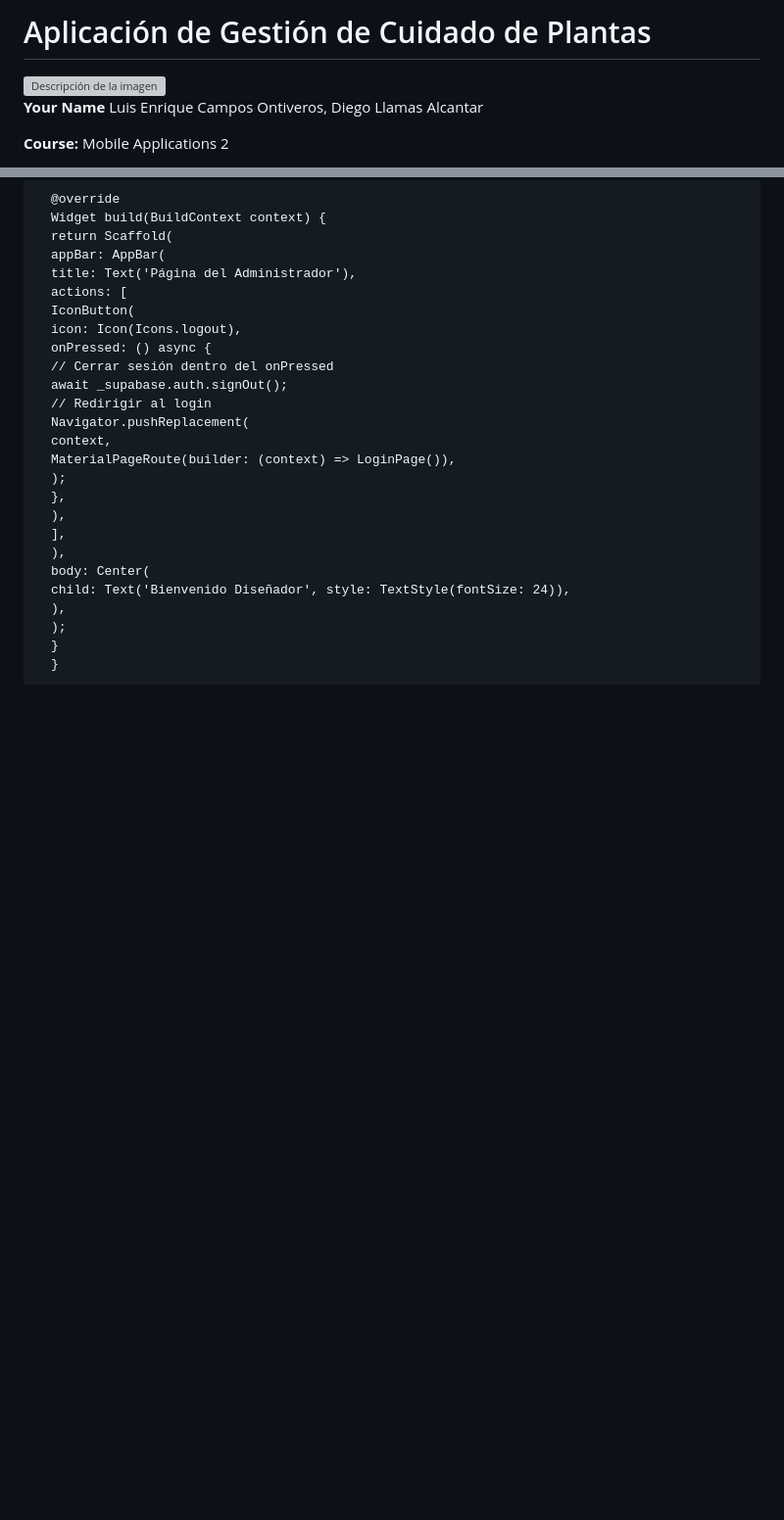
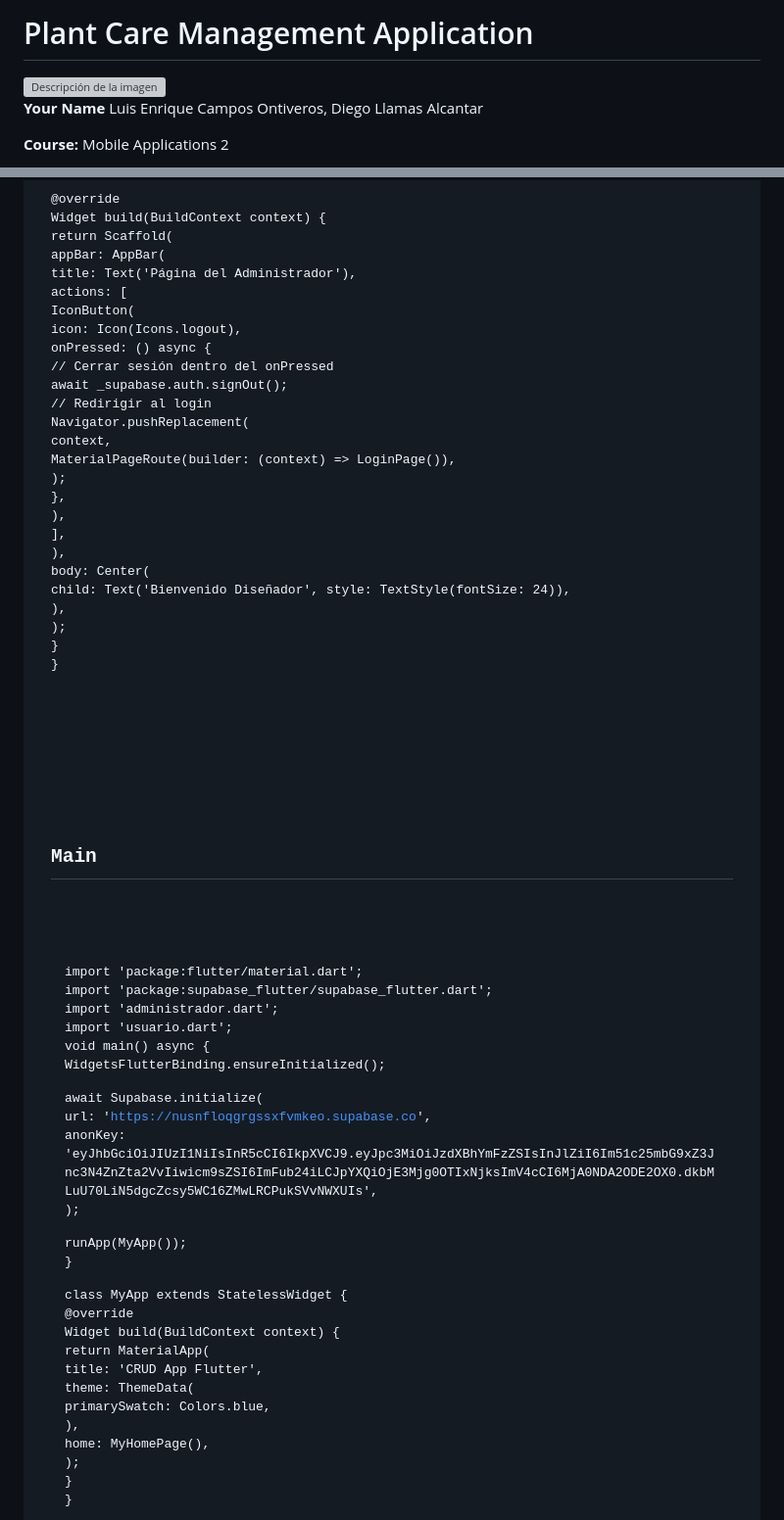
Before and after one commit to LuissCmps5/Plantasapp, a Markdown page: README.md, 2 parts joined by grey strips. Shown at 98% size. Drawn GitHub-style; blank space fills up the shorter version; grey boxes are pictures that could not be loaded.

Commit message:
se agrego el codigo de main

```diff
--- a/README.md
+++ b/README.md
@@ -1,4 +1,4 @@
-# 	Aplicación de Gestión de Cuidado de Plantas
+# Plant Care Management Application
 <img src="https://upen.milaulas.com/pluginfile.php/1/core_admin/logocompact/300x300/1647098022/89925310_2623778167869379_5016977600837320704_n.jpg" alt="Descripción de la imagen" width="600">
 <p><strong>Your Name </strong>Luis Enrique Campos Ontiveros, Diego Llamas Alcantar </p>
 <p><strong>Course:</strong> Mobile Applications 2</p>
@@ -204,3 +204,43 @@ class AdministradorPage extends StatelessWidget {
     </pre>
 </body>
 </html>
+
+<!DOCTYPE html>
+<html lang="es">
+<head>
+    <meta charset="UTF-8">
+    <meta name="viewport" content="width=device-width, initial-scale=1.0">
+
+</head>
+<body>
+    <h2>Main</h2>
+    <pre><code>
+import 'package:flutter/material.dart';
+import 'package:supabase_flutter/supabase_flutter.dart';
+import 'administrador.dart';
+import 'usuario.dart';
+
+void main() async {
+  WidgetsFlutterBinding.ensureInitialized();
+
+  await Supabase.initialize(
+    url: 'https://nusnfloqgrgssxfvmkeo.supabase.co',
+    anonKey: 'eyJhbGciOiJIUzI1NiIsInR5cCI6IkpXVCJ9.eyJpc3MiOiJzdXBhYmFzZSIsInJlZiI6Im51c25mbG9xZ3Jnc3N4ZnZta2VvIiwicm9sZSI6ImFub24iLCJpYXQiOjE3Mjg0OTIxNjksImV4cCI6MjA0NDA2ODE2OX0.dkbMLuU70LiN5dgcZcsy5WC16ZMwLRCPukSVvNWXUIs',
+  );
+
+  runApp(MyApp());
+}
+
+class MyApp extends StatelessWidget {
+  @override
+  Widget build(BuildContext context) {
+    return MaterialApp(
+      title: 'CRUD App Flutter',
+      theme: ThemeData(
+        primarySwatch: Colors.blue,
+      ),
+      home: MyHomePage(),
+    );
+  }
+}
+
```
Also changed, not shown: other parts of README.md (+105 -0 lines).
